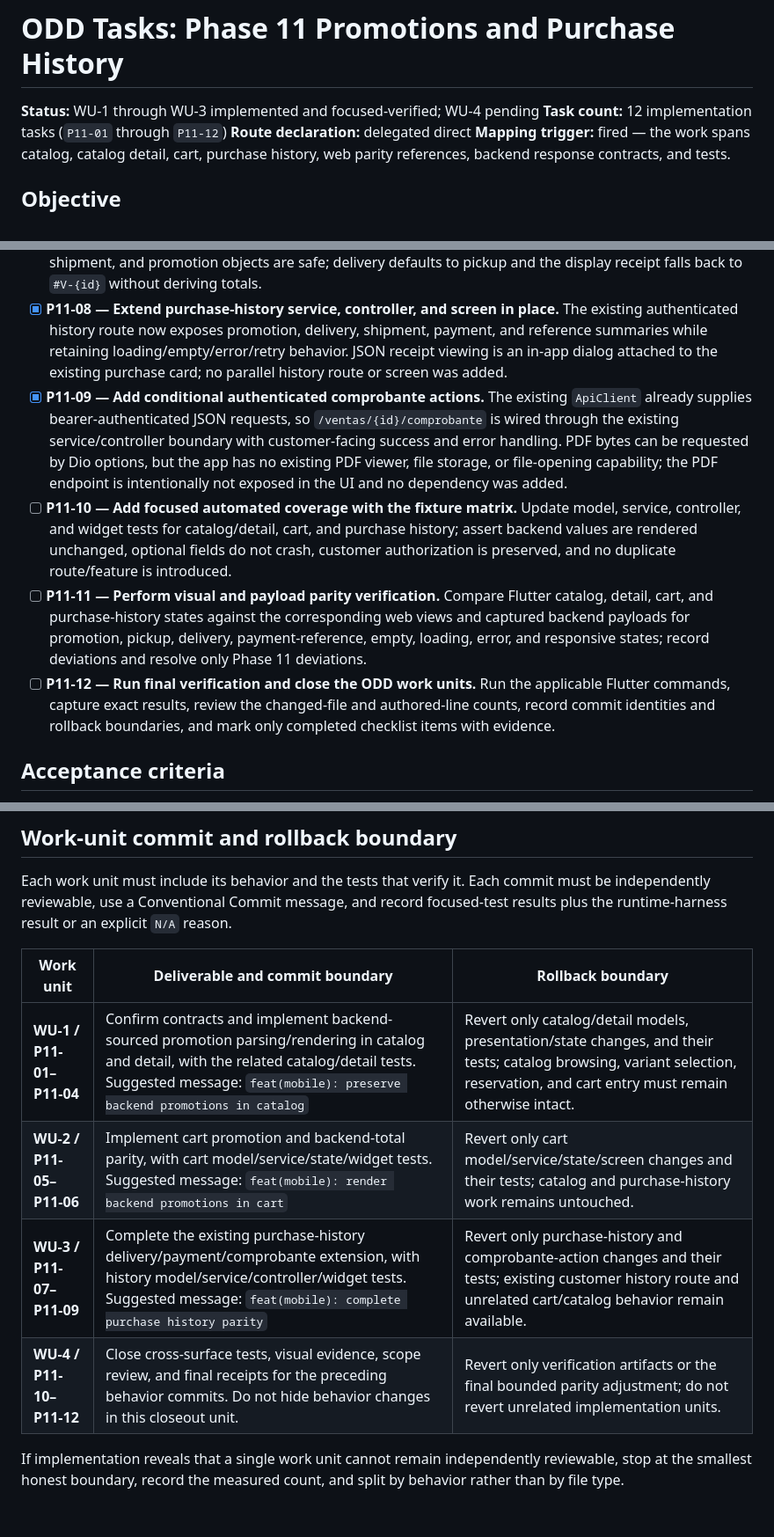
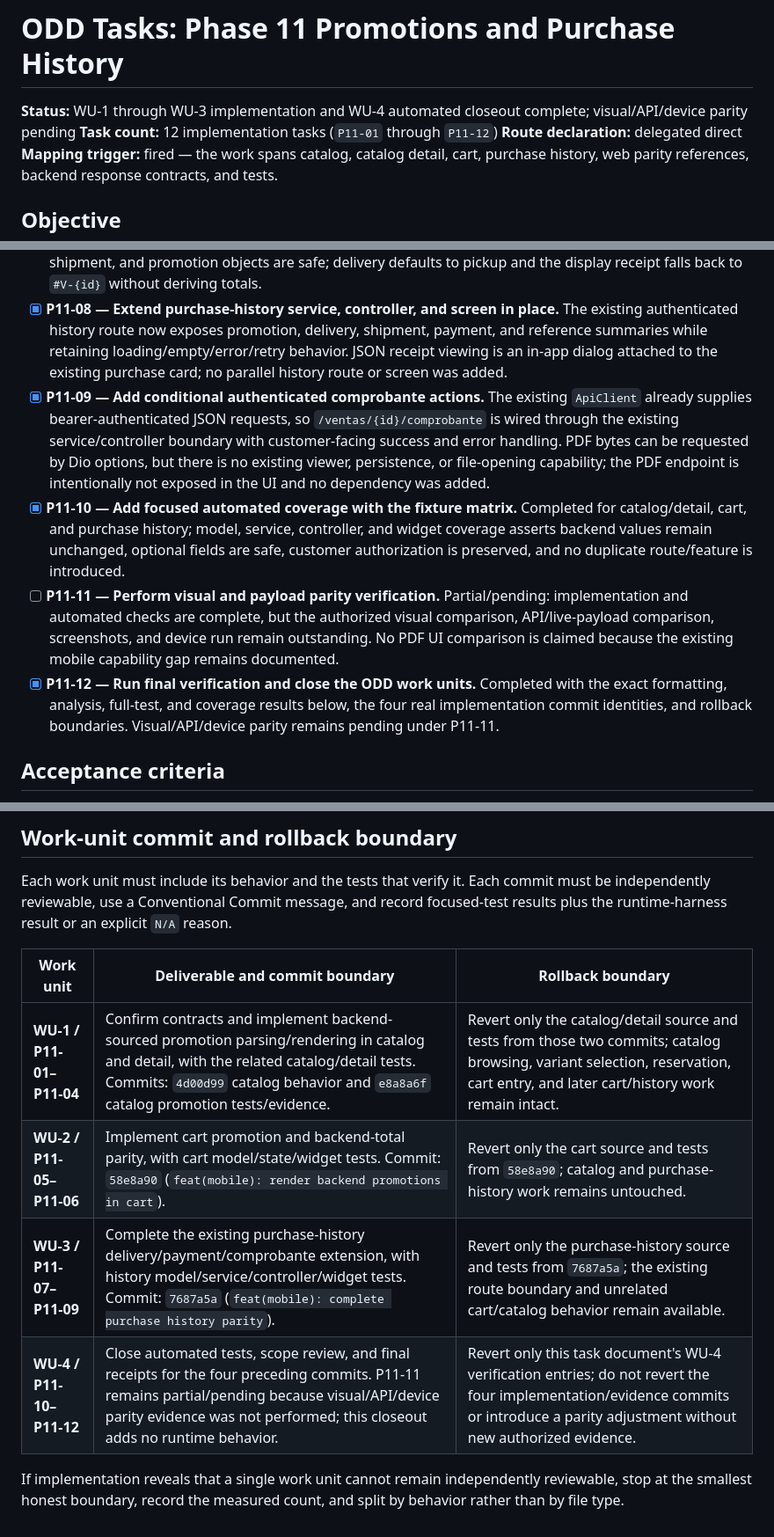
Before and after one commit to ary10220/GangaClothes, a Markdown page: odd/tasks/phase-11-promotions-purchase-history.md, 3 parts joined by grey strips. Shown at 88% size. Drawn GitHub-style.

```diff
--- a/odd/tasks/phase-11-promotions-purchase-history.md
+++ b/odd/tasks/phase-11-promotions-purchase-history.md
@@ -1,6 +1,6 @@
 # ODD Tasks: Phase 11 Promotions and Purchase History
 
-**Status:** WU-1 through WU-3 implemented and focused-verified; WU-4 pending
+**Status:** WU-1 through WU-3 implementation and WU-4 automated closeout complete; visual/API/device parity pending
 **Task count:** 12 implementation tasks (`P11-01` through `P11-12`)
 **Route declaration:** delegated direct
 **Mapping trigger:** fired — the work spans catalog, catalog detail, cart, purchase history, web parity references, backend response contracts, and tests.
@@ -63,10 +63,10 @@ The following work is not authorized in Phase 11:
 - [x] **P11-06 — Render cart promotion and total parity.** Update the existing cart screen to display backend-sourced promotion context and totals, including optional values and zero-discount states, while keeping existing stock warnings, branch behavior, confirmation, and Phase 8 test-mode payment boundary unchanged.
 - [x] **P11-07 — Extend purchase-history domain models for `GET /ventas/mias`.** Added backend-preserving parsing for promotion metadata, list/final prices, line discounts, `tipo_entrega`, `costo_envio`, `envio`, payment method/status/reference, receipt number, item detail, and totals. Missing details, payments, shipment, and promotion objects are safe; delivery defaults to pickup and the display receipt falls back to `#V-{id}` without deriving totals.
 - [x] **P11-08 — Extend purchase-history service, controller, and screen in place.** The existing authenticated history route now exposes promotion, delivery, shipment, payment, and reference summaries while retaining loading/empty/error/retry behavior. JSON receipt viewing is an in-app dialog attached to the existing purchase card; no parallel history route or screen was added.
-- [x] **P11-09 — Add conditional authenticated comprobante actions.** The existing `ApiClient` already supplies bearer-authenticated JSON requests, so `/ventas/{id}/comprobante` is wired through the existing service/controller boundary with customer-facing success and error handling. PDF bytes can be requested by Dio options, but the app has no existing PDF viewer, file storage, or file-opening capability; the PDF endpoint is intentionally not exposed in the UI and no dependency was added.
-- [ ] **P11-10 — Add focused automated coverage with the fixture matrix.** Update model, service, controller, and widget tests for catalog/detail, cart, and purchase history; assert backend values are rendered unchanged, optional fields do not crash, customer authorization is preserved, and no duplicate route/feature is introduced.
-- [ ] **P11-11 — Perform visual and payload parity verification.** Compare Flutter catalog, detail, cart, and purchase-history states against the corresponding web views and captured backend payloads for promotion, pickup, delivery, payment-reference, empty, loading, error, and responsive states; record deviations and resolve only Phase 11 deviations.
-- [ ] **P11-12 — Run final verification and close the ODD work units.** Run the applicable Flutter commands, capture exact results, review the changed-file and authored-line counts, record commit identities and rollback boundaries, and mark only completed checklist items with evidence.
+- [x] **P11-09 — Add conditional authenticated comprobante actions.** The existing `ApiClient` already supplies bearer-authenticated JSON requests, so `/ventas/{id}/comprobante` is wired through the existing service/controller boundary with customer-facing success and error handling. PDF bytes can be requested by Dio options, but there is no existing viewer, persistence, or file-opening capability; the PDF endpoint is intentionally not exposed in the UI and no dependency was added.
+- [x] **P11-10 — Add focused automated coverage with the fixture matrix.** Completed for catalog/detail, cart, and purchase history; model, service, controller, and widget coverage asserts backend values remain unchanged, optional fields are safe, customer authorization is preserved, and no duplicate route/feature is introduced.
+- [ ] **P11-11 — Perform visual and payload parity verification.** Partial/pending: implementation and automated checks are complete, but the authorized visual comparison, API/live-payload comparison, screenshots, and device run remain outstanding. No PDF UI comparison is claimed because the existing mobile capability gap remains documented.
+- [x] **P11-12 — Run final verification and close the ODD work units.** Completed with the exact formatting, analysis, full-test, and coverage results below, the four real implementation commit identities, and rollback boundaries. Visual/API/device parity remains pending under P11-11.
 
 ## Acceptance criteria
 
@@ -169,9 +171,9 @@ Each work unit must include its behavior and the tests that verify it. Each comm
 
 | Work unit | Deliverable and commit boundary | Rollback boundary |
 |---|---|---|
-| **WU-1 / P11-01–P11-04** | Confirm contracts and implement backend-sourced promotion parsing/rendering in catalog and detail, with the related catalog/detail tests. Suggested message: `feat(mobile): preserve backend promotions in catalog` | Revert only catalog/detail models, presentation/state changes, and their tests; catalog browsing, variant selection, reservation, and cart entry must remain otherwise intact. |
-| **WU-2 / P11-05–P11-06** | Implement cart promotion and backend-total parity, with cart model/service/state/widget tests. Suggested message: `feat(mobile): render backend promotions in cart` | Revert only cart model/service/state/screen changes and their tests; catalog and purchase-history work remains untouched. |
-| **WU-3 / P11-07–P11-09** | Complete the existing purchase-history delivery/payment/comprobante extension, with history model/service/controller/widget tests. Suggested message: `feat(mobile): complete purchase history parity` | Revert only purchase-history and comprobante-action changes and their tests; existing customer history route and unrelated cart/catalog behavior remain available. |
-| **WU-4 / P11-10–P11-12** | Close cross-surface tests, visual evidence, scope review, and final receipts for the preceding behavior commits. Do not hide behavior changes in this closeout unit. | Revert only verification artifacts or the final bounded parity adjustment; do not revert unrelated implementation units. |
+| **WU-1 / P11-01–P11-04** | Confirm contracts and implement backend-sourced promotion parsing/rendering in catalog and detail, with the related catalog/detail tests. Commits: `4d00d99` catalog behavior and `e8a8a6f` catalog promotion tests/evidence. | Revert only the catalog/detail source and tests from those two commits; catalog browsing, variant selection, reservation, cart entry, and later cart/history work remain intact. |
+| **WU-2 / P11-05–P11-06** | Implement cart promotion and backend-total parity, with cart model/state/widget tests. Commit: `58e8a90` (`feat(mobile): render backend promotions in cart`). | Revert only the cart source and tests from `58e8a90`; catalog and purchase-history work remains untouched. |
+| **WU-3 / P11-07–P11-09** | Complete the existing purchase-history delivery/payment/comprobante extension, with history model/service/controller/widget tests. Commit: `7687a5a` (`feat(mobile): complete purchase history parity`). | Revert only the purchase-history source and tests from `7687a5a`; the existing route boundary and unrelated cart/catalog behavior remain available. |
+| **WU-4 / P11-10–P11-12** | Close automated tests, scope review, and final receipts for the four preceding commits. P11-11 remains partial/pending because visual/API/device parity evidence was not performed; this closeout adds no runtime behavior. | Revert only this task document's WU-4 verification entries; do not revert the four implementation/evidence commits or introduce a parity adjustment without new authorized evidence. |
 
 If implementation reveals that a single work unit cannot remain independently reviewable, stop at the smallest honest boundary, record the measured count, and split by behavior rather than by file type.
```
Also changed, not shown: other parts of odd/tasks/phase-11-promotions-purchase-history.md (+25 -23 lines).
